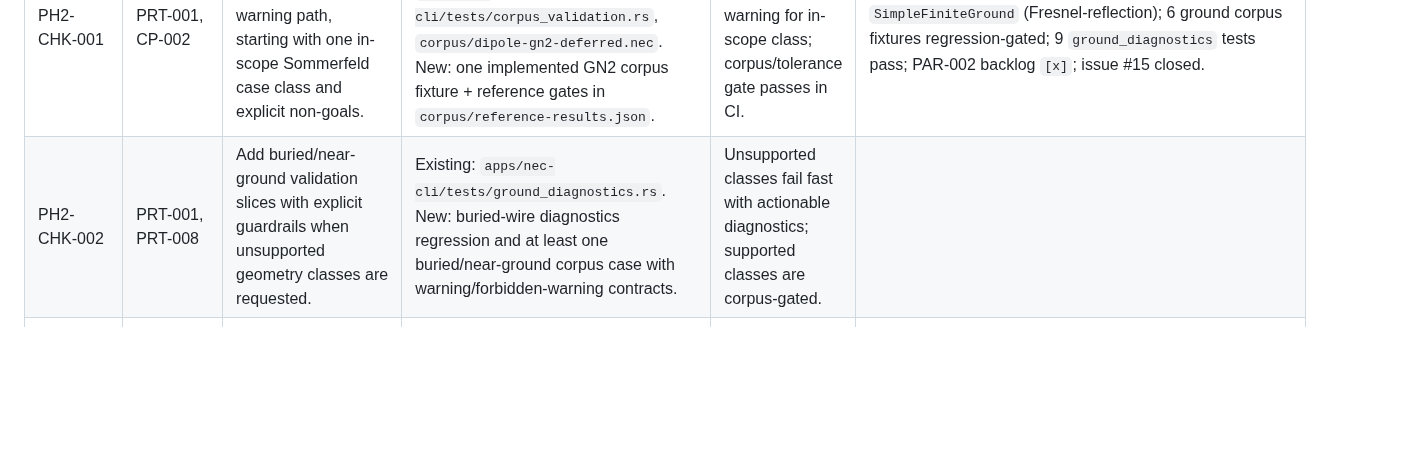
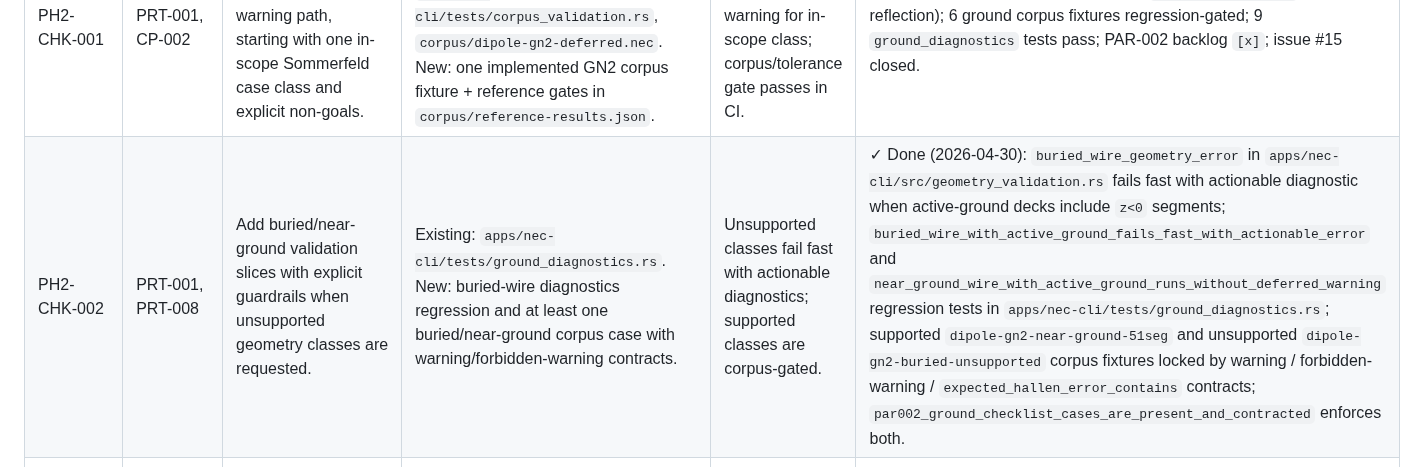
Before and after one commit to dc0sk/fnec-rust, a Markdown page: docs/roadmap.md, the part around the change. Rendered like a GitHub page; blank space fills up the shorter version.

Commit message:
chore(roadmap): tick PH2-CHK-002 done — buried/near-ground guardrails already in place (#158)
PH2-CHK-002's done signal ("unsupported classes fail fast with actionable
diagnostics; supported classes are corpus-gated") is already met by prior
PH2-CHK-001 work:

- buried_wire_geometry_error in apps/nec-cli/src/geometry_validation.rs
  fails fast with actionable diagnostic on z<0 segments under active ground
- buried_wire_with_active_ground_fails_fast_with_actionable_error and
  near_ground_wire_with_active_ground_runs_without_deferred_warning lock
  both branches in apps/nec-cli/tests/ground_diagnostics.rs
- dipole-gn2-near-ground-51seg (supported) and dipole-gn2-buried-unsupported
  (unsupported) corpus fixtures gated by warning / forbidden-warning /
  expected_hallen_error_contains contracts
- par002_ground_checklist_cases_are_present_and_contracted enforces the
  matrix in CI

This commit only records the roadmap tick and changelog entry.

```diff
--- a/docs/roadmap.md
+++ b/docs/roadmap.md
@@ -115,7 +115,7 @@ This checklist translates Phase 2 parity work into implementation slices with ex
 | Checklist ID | Roadmap IDs | Implementation target | Validation artifacts (existing/new) | Done signal | Status |
 |:-------------|:------------|:----------------------|:------------------------------------|:------------|:-------|
 | PH2-CHK-001 | PRT-001, CP-002 | Implement GN2/GN3 runtime behavior beyond deferred-warning path, starting with one in-scope Sommerfeld case class and explicit non-goals. | Existing: `apps/nec-cli/tests/ground_diagnostics.rs`, `apps/nec-cli/tests/corpus_validation.rs`, `corpus/dipole-gn2-deferred.nec`. New: one implemented GN2 corpus fixture + reference gates in `corpus/reference-results.json`. | GN2 case solves without deferred warning for in-scope class; corpus/tolerance gate passes in CI. | ✓ Done (2026-04-30): GN2 mapped to `SimpleFiniteGround` (Fresnel-reflection); 6 ground corpus fixtures regression-gated; 9 `ground_diagnostics` tests pass; PAR-002 backlog `[x]`; issue #15 closed. |
-| PH2-CHK-002 | PRT-001, PRT-008 | Add buried/near-ground validation slices with explicit guardrails when unsupported geometry classes are requested. | Existing: `apps/nec-cli/tests/ground_diagnostics.rs`. New: buried-wire diagnostics regression and at least one buried/near-ground corpus case with warning/forbidden-warning contracts. | Unsupported classes fail fast with actionable diagnostics; supported classes are corpus-gated. | |
+| PH2-CHK-002 | PRT-001, PRT-008 | Add buried/near-ground validation slices with explicit guardrails when unsupported geometry classes are requested. | Existing: `apps/nec-cli/tests/ground_diagnostics.rs`. New: buried-wire diagnostics regression and at least one buried/near-ground corpus case with warning/forbidden-warning contracts. | Unsupported classes fail fast with actionable diagnostics; supported classes are corpus-gated. | ✓ Done (2026-04-30): `buried_wire_geometry_error` in `apps/nec-cli/src/geometry_validation.rs` fails fast with actionable diagnostic when active-ground decks include `z<0` segments; `buried_wire_with_active_ground_fails_fast_with_actionable_error` and `near_ground_wire_with_active_ground_runs_without_deferred_warning` regression tests in `apps/nec-cli/tests/ground_diagnostics.rs`; supported `dipole-gn2-near-ground-51seg` and unsupported `dipole-gn2-buried-unsupported` corpus fixtures locked by warning / forbidden-warning / `expected_hallen_error_contains` contracts; `par002_ground_checklist_cases_are_present_and_contracted` enforces both. |
 | PH2-CHK-003 | PRT-002, CP-003 | Expand mainstream source/load/network behavior from portability fallback toward implemented semantics where currently deferred. | Existing: `apps/nec-cli/tests/ex_cards.rs`, `apps/nec-cli/tests/ld_loads.rs`, `apps/nec-cli/tests/tl_cards.rs`, `apps/nec-cli/tests/parser_warnings.rs`, `apps/nec-cli/tests/corpus_validation.rs`. | At least one deferred warning path per family is replaced by implemented semantics and locked by parity + corpus tests. | ✓ Done (2026-05-10): LD (types 0–5), TL (lossless), and NT (deferred-warning portability) cards parsed in `nec_parser`; LD and TL Z-stamps applied in solver; 5 LD + 3 TL integration tests updated to Phase-2 assertions; 7 LD/TL corpus reference values updated; `parser_warnings.rs` and `report_contract.rs`/`scriptability_contract.rs` tests updated to Phase-2 contracts. |
 | PH2-CHK-004 | PRT-003, CP-001 | Extend report/table parity from feedpoint+sweep summary to richer operator tables (source/load table parity and stable section ordering). | Existing: `apps/nec-cli/tests/report_contract.rs`, `apps/nec-cli/tests/scriptability_contract.rs`. New: report-contract tests for additional table sections and ordering contracts. | New table sections are stable, machine-parseable, and CI-gated by report contract tests. | |
 | PH2-CHK-005 | PRT-008, CP-001 | Extend corpus truth from impedance-heavy checks to broader pattern/current/phase classes and stricter external candidate gates where deltas permit. | Existing: `apps/nec-cli/tests/corpus_validation.rs`, `corpus/reference-results.json`, RP fixtures under `corpus/`. | New pattern/current cases added with tolerances; external gates tightened using measured-delta-plus-headroom pattern. | ✓ Done (2026-05-06): 3 RP corpus fixtures (`dipole-freesp-rp-51seg`, `dipole-ground-rp-51seg`, `dipole-xaxis-rp-grid-51seg`) have `pattern_samples` + `Gain_absolute_dB`/`AxialRatio_absolute` gates; 2 cases have tightened `ExternalGain_absolute_dB` gates; current-sample contracts gated for 2 base decks; `par005_pattern_current_corpus_contracted` CI test added. |
```
Also changed, not shown: docs/changelog.md (+1 -0 lines).
